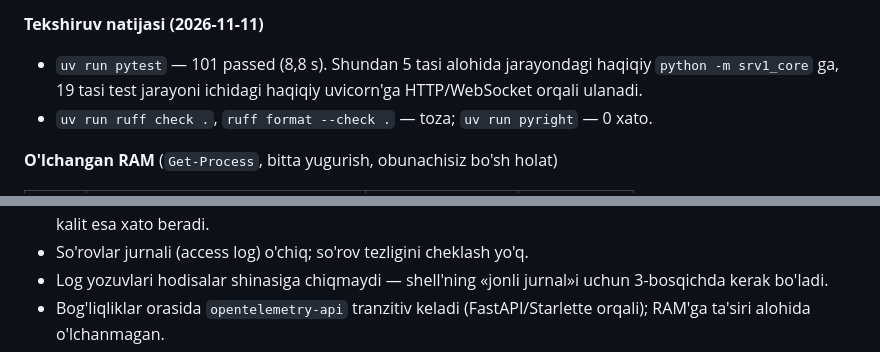
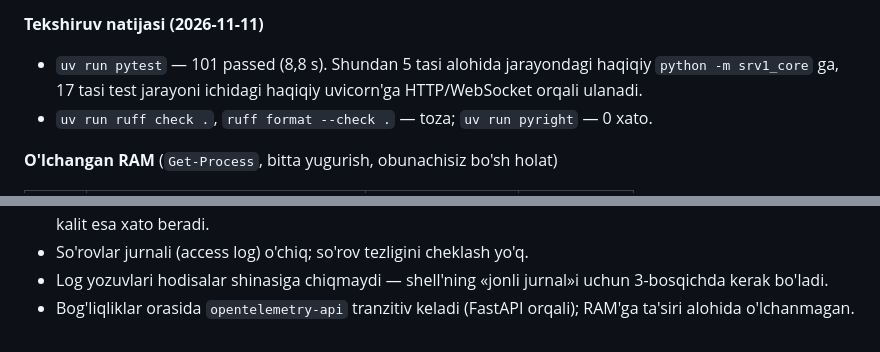
Before and after one commit to JurabekM/Myrep, a Markdown page: docs/bosqichlar.md, 2 parts joined by grey strips. Drawn GitHub-style.

Commit message:
docs: 1-bosqich hisobotidagi test sonini tuzatish
Co-Authored-By: Claude Fable 5.2 <noreply@anthropic.com>

```diff
--- a/docs/bosqichlar.md
+++ b/docs/bosqichlar.md
@@ -68,7 +68,7 @@ Tafsilot: [yadro.md](yadro.md).
 **Tekshiruv natijasi (2026-11-11)**
 
 - `uv run pytest` — 101 passed (8,8 s). Shundan 5 tasi alohida jarayondagi
-  haqiqiy `python -m srv1_core` ga, 19 tasi test jarayoni ichidagi haqiqiy
+  haqiqiy `python -m srv1_core` ga, 17 tasi test jarayoni ichidagi haqiqiy
   uvicorn'ga HTTP/WebSocket orqali ulanadi.
 - `uv run ruff check .`, `ruff format --check .` — toza; `uv run pyright` — 0 xato.
 
@@ -99,5 +99,5 @@ oshdi. Yuk ostida va uzoq muddatda (soatlab) o'lchanmagan.
 - So'rovlar jurnali (access log) o'chiq; so'rov tezligini cheklash yo'q.
 - Log yozuvlari hodisalar shinasiga chiqmaydi — shell'ning «jonli jurnal»i
   uchun 3-bosqichda kerak bo'ladi.
-- Bog'liqliklar orasida `opentelemetry-api` tranzitiv keladi (FastAPI/Starlette
+- Bog'liqliklar orasida `opentelemetry-api` tranzitiv keladi (FastAPI
   orqali); RAM'ga ta'siri alohida o'lchanmagan.
```
